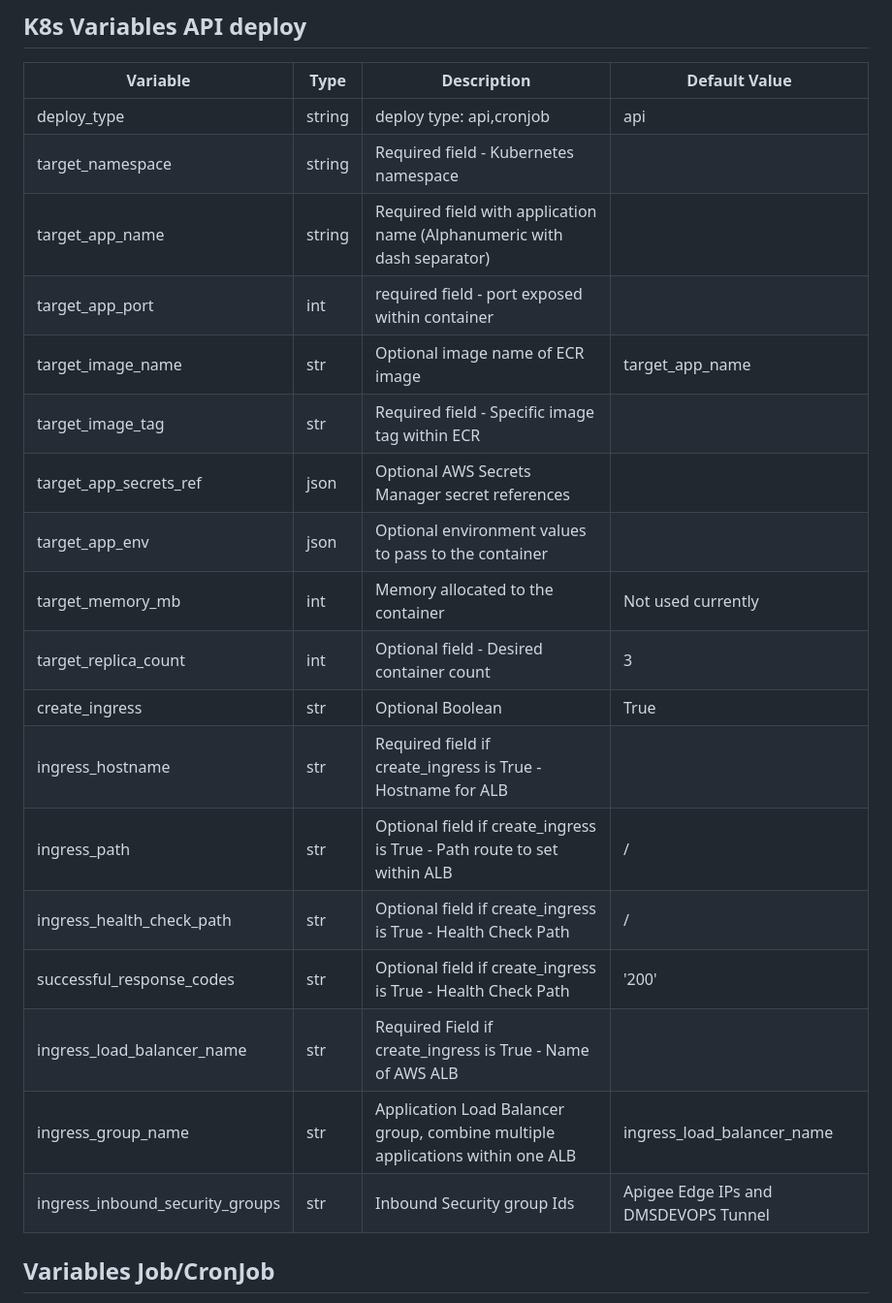
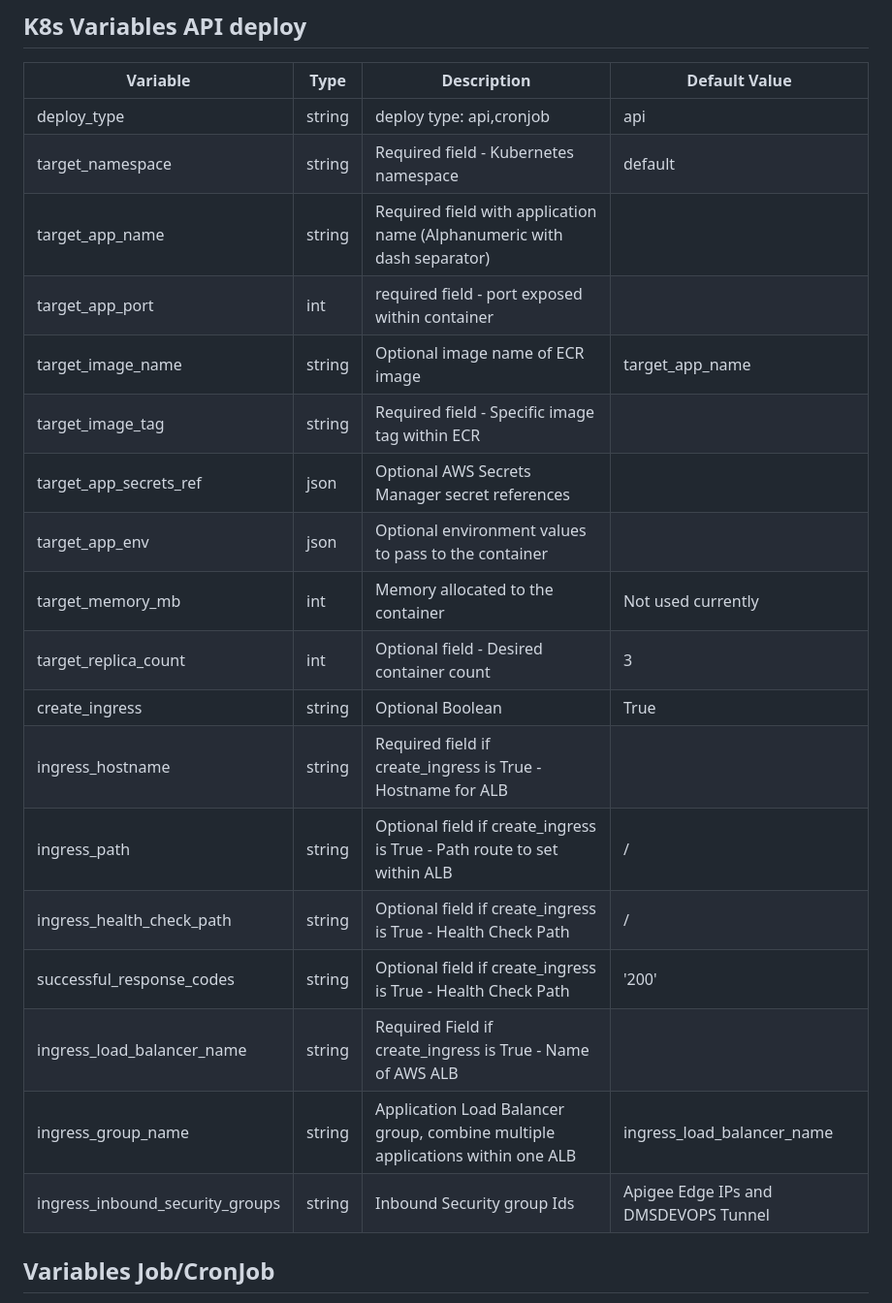
Before and after one commit to harvard-huit/hapi-k8s-deploy, a Markdown page: README.md, the part around the change. Shown at 97% size. GitHub-like rendering.

Commit message:
update k8s vars docs

```diff
--- a/README.md
+++ b/README.md
@@ -55,23 +55,23 @@ Must be logged into the appropriate AWS account for secrets  `stack/secretname`
 Variable | Type | Description | Default Value
 -------- | ---- | ----------- | -------------
 deploy_type| string|deploy type: api,cronjob| api
-target_namespace| string | Required field - Kubernetes namespace |
+target_namespace| string | Required field - Kubernetes namespace | default
 target_app_name | string | Required field with application name (Alphanumeric with dash separator) |
 target_app_port | int | required field - port exposed within container |
-target_image_name| str | Optional image name of ECR image | target_app_name
-target_image_tag | str | Required field - Specific image tag within ECR |
+target_image_name| string | Optional image name of ECR image | target_app_name
+target_image_tag | string | Required field - Specific image tag within ECR |
 target_app_secrets_ref | json | Optional AWS Secrets Manager secret references |
 target_app_env | json | Optional environment values to pass to the container |
 target_memory_mb | int | Memory allocated to the container | Not used currently
 target_replica_count | int | Optional field - Desired container count | 3
-create_ingress | str | Optional Boolean | True
-ingress_hostname | str | Required field if create_ingress is True - Hostname for ALB |
-ingress_path | str | Optional field if create_ingress is True - Path route to set within ALB | /
-ingress_health_check_path| str | Optional field if create_ingress is True - Health Check Path | /
-successful_response_codes| str | Optional field if create_ingress is True - Health Check Path | '200'
-ingress_load_balancer_name | str | Required Field if create_ingress is True - Name of AWS ALB |
-ingress_group_name | str | Application Load Balancer group, combine multiple applications within one ALB | ingress_load_balancer_name
-ingress_inbound_security_groups | str | Inbound Security group Ids | Apigee Edge IPs and DMSDEVOPS Tunnel
+create_ingress | string | Optional Boolean | True
+ingress_hostname | string | Required field if create_ingress is True - Hostname for ALB |
+ingress_path | string | Optional field if create_ingress is True - Path route to set within ALB | /
+ingress_health_check_path| string | Optional field if create_ingress is True - Health Check Path | /
+successful_response_codes| string | Optional field if create_ingress is True - Health Check Path | '200'
+ingress_load_balancer_name | string | Required Field if create_ingress is True - Name of AWS ALB |
+ingress_group_name | string | Application Load Balancer group, combine multiple applications within one ALB | ingress_load_balancer_name
+ingress_inbound_security_groups | string | Inbound Security group Ids | Apigee Edge IPs and DMSDEVOPS Tunnel
 
 ## Variables Job/CronJob
 deploy_type=job or cronjob
```
